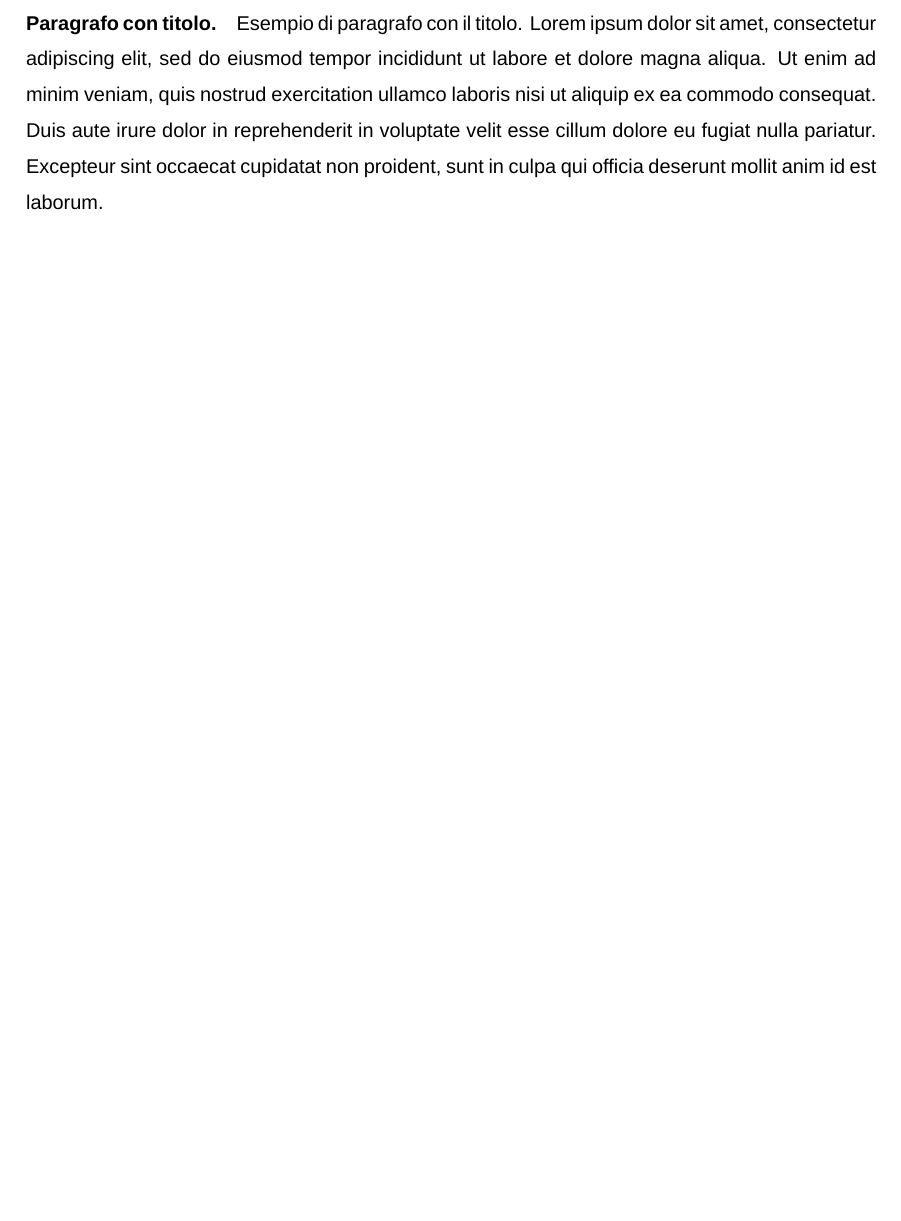
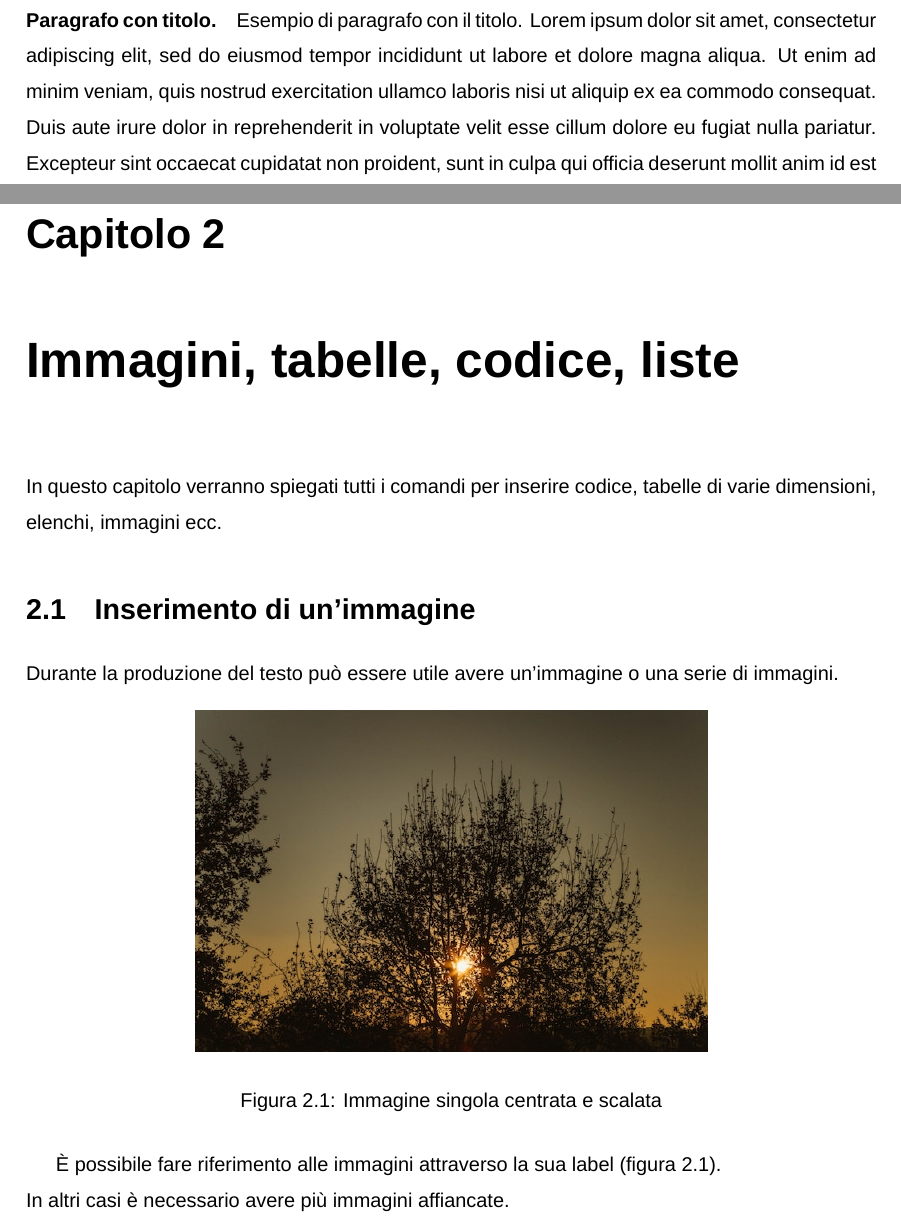
Before and after one commit to CatignanoFrancesco/uniba-thesis-template, a LaTeX document (main.tex, which reads capitoli/capitolo2.tex): part of page 5 of 5 before the commit and two parts of pages 5 and 6 of 6 after it, the two joined at a grey line, cut so that both start at the same text, the shorter picture padded with empty space. Compiled offline with XeLaTeX; a missing font is replaced by an installed copy or a similar font.

Commit message:
Aggiunta immagine e file bib

```diff
--- /dev/null
+++ b/capitoli/capitolo2.tex
@@ -0,0 +1,13 @@
+\chapter{Immagini, tabelle, codice, liste}
+In questo capitolo verranno spiegati tutti i comandi per inserire codice, tabelle di varie dimensioni, elenchi, immagini ecc.
+
+\section{Inserimento di un'immagine}
+Durante la produzione del testo può essere utile avere un'immagine o una serie di immagini.
+\begin{figure}[H]
+	\centering
+	\includegraphics[scale=0.4]{image1} % Non è necessario specificare l'estensione. L'immagine viene pescata automaticamente dalla cartella 'img'
+	\caption{Immagine singola centrata e scalata}
+	\label{capitolo2:image1}
+\end{figure}
+È possibile fare riferimento alle immagini attraverso la sua label (figura \ref{capitolo2:image1}).\\   % Con questo \\ si va a capo
+In altri casi è necessario avere più immagini affiancate.
--- a/main.tex
+++ b/main.tex
@@ -86,5 +86,6 @@
 
 % Capitoli
 \include{capitoli/capitolo1}
+\include{capitoli/capitolo2}
 
 \end{document}
```
Also changed, not shown: bibliography.bib (added, +6 -0 lines), img/image1.jpg (added), main.pdf.
